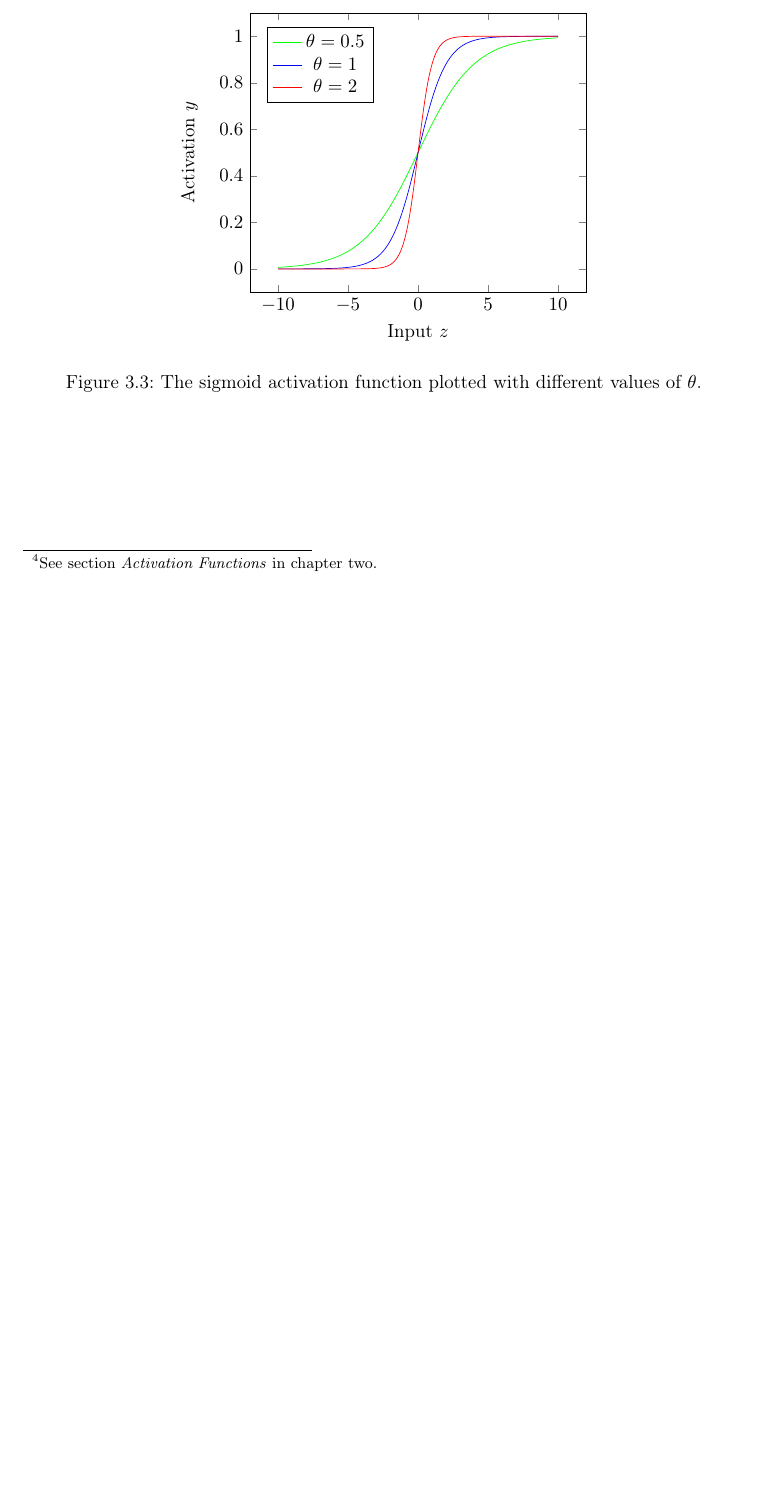
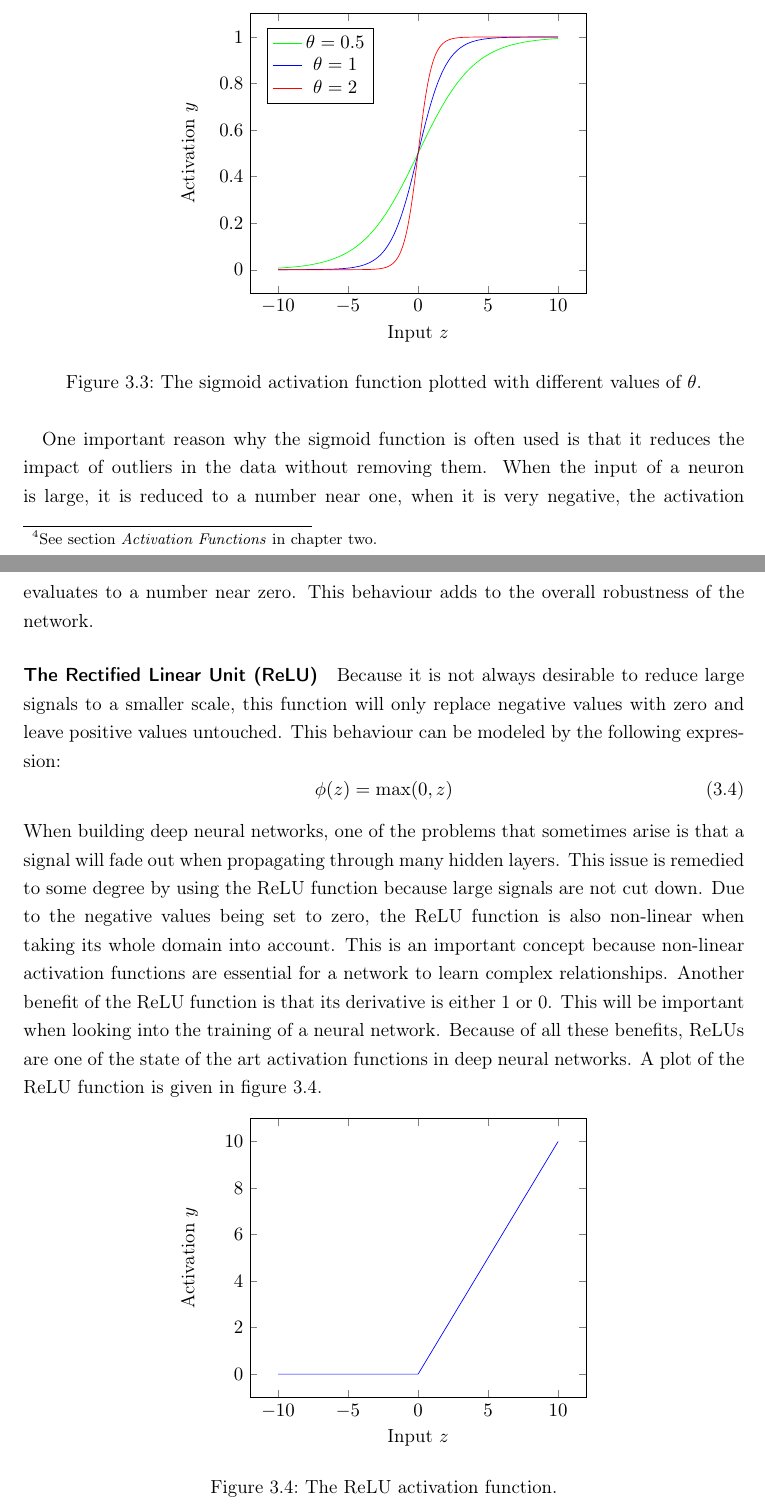
Before and after one commit to chr-peters/bachelors_thesis, a LaTeX thesis (thesis/bachelorthesis_christian_peters.tex, which reads figures/relu_function.tex, thesis/fundamentals.tex): part of page 8 of 15 before the commit and two parts of pages 8 and 9 of 16 after it, the two joined at a grey line, cut so that both start at the same text, the shorter picture padded with empty space. Compiled offline with pdfLaTeX.

Commit message:
added relu function paragraph

```diff
--- /dev/null
+++ b/figures/relu_function.tex
@@ -0,0 +1,12 @@
+\begin{tikzpicture}
+  \begin{axis}[
+      xlabel={Input \(z\)},
+      ylabel={Activation \(y\)},
+      legend style={
+        at={(0.05, 0.95)},
+        anchor=north west
+      }
+    ]
+    \addplot[blue, domain=-10:10]{max(0, x)};
+  \end{axis}
+\end{tikzpicture}
--- a/thesis/fundamentals.tex
+++ b/thesis/fundamentals.tex
@@ -151,6 +151,39 @@ slopes. An illustration of this relationship is presented in \fref{fig:sigmoid}.
   \label{fig:sigmoid}
 \end{figure}
 
+One important reason why the sigmoid function is often used is that it reduces
+the impact of outliers in the data without removing them. When the
+input of a neuron is large, it is reduced to a number near one, when it
+is very negative, the activation evaluates to a number near zero. This
+behaviour adds to the overall robustness of the network.
+
+\paragraph{The Rectified Linear Unit (ReLU)}
+Because it is not always desirable to reduce large signals to a
+smaller scale, this function will only replace negative values with
+zero and leave positive values untouched. This behaviour can be
+modeled by the following expression:
+\begin{equation}
+  \phi(z) = \max(0, z)
+\end{equation}
+When building deep neural networks, one of the problems that sometimes
+arise is that a signal will fade out when propagating through many
+hidden layers. This issue is remedied to some degree by using the ReLU
+function because large signals are not cut down. Due to the negative
+values being set to zero, the ReLU function is also non-linear when
+taking its whole domain into account. This is an important concept
+because non-linear activation functions are essential for a network to
+learn complex relationships. Another benefit of the ReLU function is
+that its derivative is either 1 or 0. This will be important when
+looking into the training of a neural network. Because of all these benefits,
+ReLUs are one of the state of the art activation functions in deep
+neural networks. A plot of the ReLU function is given in \fref{fig:relu}.
+\begin{figure}[h]
+  \centering
+  \input{../figures/relu_function}
+  \caption{The ReLU activation function.}
+  \label{fig:relu}
+\end{figure}
+
 \section{The Backpropagation Algorithm}
 
 \section{Deep Networks}
```
Also changed, not shown: thesis/bachelorthesis_christian_peters.pdf, thesis/fundamentals.tex (2 more changed lines).
